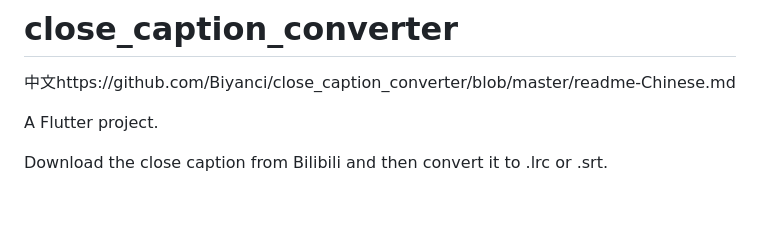
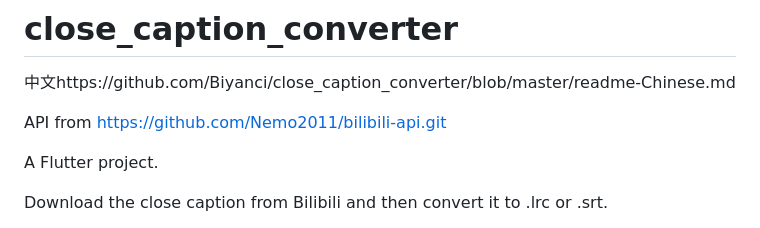
Before and after one commit to Ferry-200/close_caption_converter, a Markdown page: readme-English.md, the part around the change. Rendered like a GitHub page; blank space fills up the shorter version.

```diff
--- a/readme-English.md
+++ b/readme-English.md
@@ -1,6 +1,8 @@
 # close_caption_converter
 
 中文https://github.com/Biyanci/close_caption_converter/blob/master/readme-Chinese.md
+
+API from https://github.com/Nemo2011/bilibili-api.git
 
 A Flutter project.
 
```
